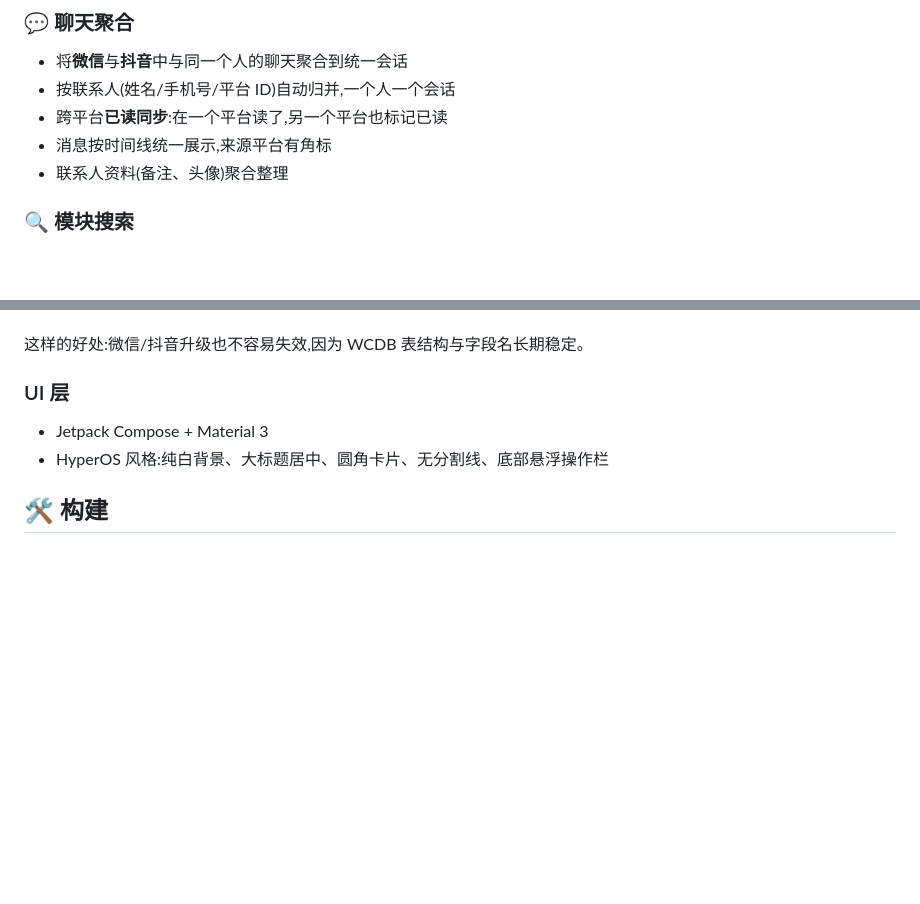
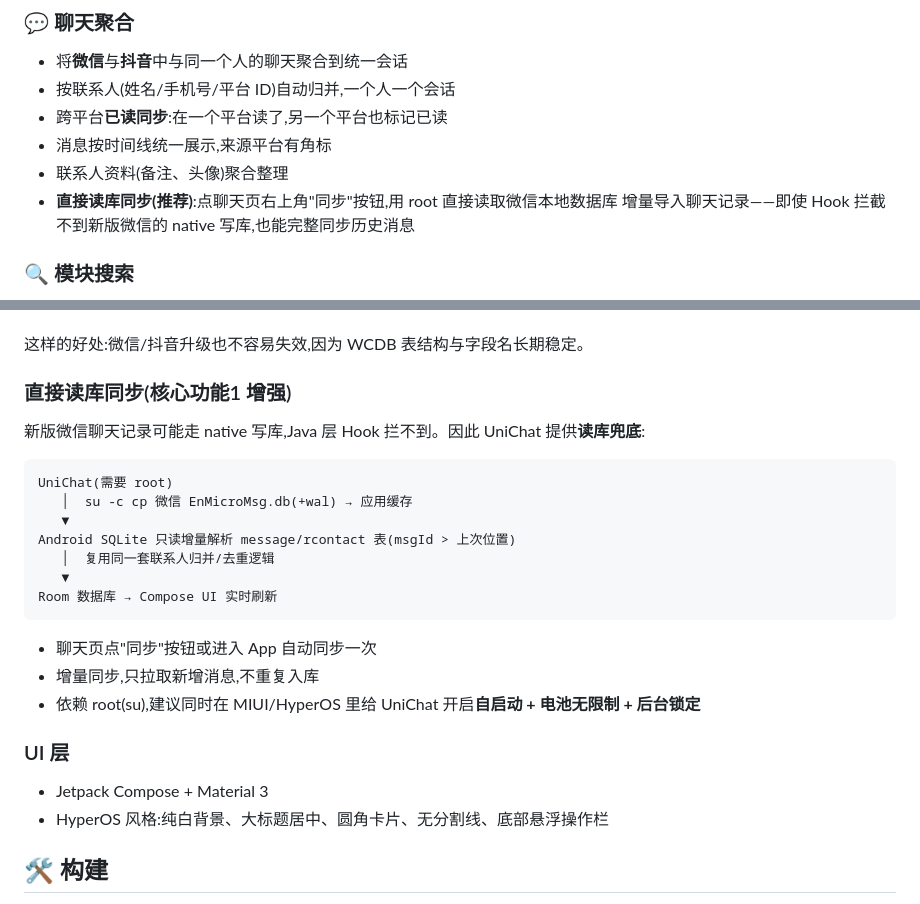
Before and after one commit to Tym66/UniChat, a Markdown page: README.md, 2 parts joined by grey strips. Drawn GitHub-style; blank space fills up the shorter version.

Commit message:
docs: 补充直接读库同步说明(微信)

````diff
--- a/README.md
+++ b/README.md
@@ -12,6 +12,8 @@
 - 跨平台**已读同步**:在一个平台读了,另一个平台也标记已读
 - 消息按时间线统一展示,来源平台有角标
 - 联系人资料(备注、头像)聚合整理
+- **直接读库同步(推荐)**:点聊天页右上角"同步"按钮,用 root 直接读取微信本地数据库
+  增量导入聊天记录——即使 Hook 拦截不到新版微信的 native 写库,也能完整同步历史消息
 
 ### 🔍 模块搜索
 - 聚合 **Magisk 模块** 与 **LSPosed/Xposed 模块** 仓库(GitHub)
@@ -50,6 +52,23 @@ Room 数据库 → Compose UI 实时刷新
 - **同步诊断**:聊天页顶部显示微信/抖音接入状态与最近同步条数
 
 这样的好处:微信/抖音升级也不容易失效,因为 WCDB 表结构与字段名长期稳定。
+
+### 直接读库同步(核心功能1 增强)
+新版微信聊天记录可能走 native 写库,Java 层 Hook 拦不到。因此 UniChat 提供**读库兜底**:
+
+```
+UniChat(需要 root)
+   │  su -c cp 微信 EnMicroMsg.db(+wal) → 应用缓存
+   ▼
+Android SQLite 只读增量解析 message/rcontact 表(msgId > 上次位置)
+   │  复用同一套联系人归并/去重逻辑
+   ▼
+Room 数据库 → Compose UI 实时刷新
+```
+
+- 聊天页点"同步"按钮或进入 App 自动同步一次
+- 增量同步,只拉取新增消息,不重复入库
+- 依赖 root(su),建议同时在 MIUI/HyperOS 里给 UniChat 开启**自启动 + 电池无限制 + 后台锁定**
 
 ### UI 层
 - Jetpack Compose + Material 3
````
